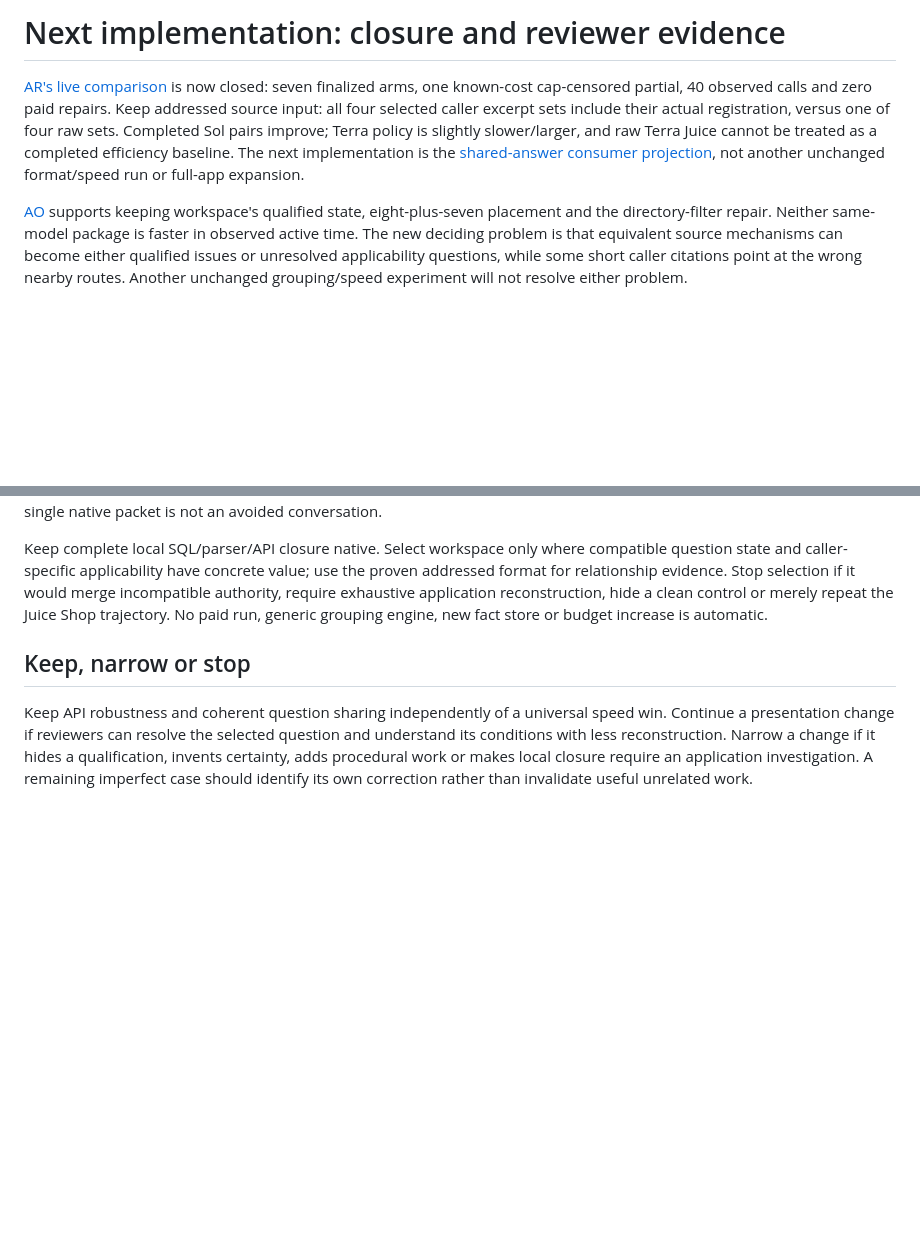
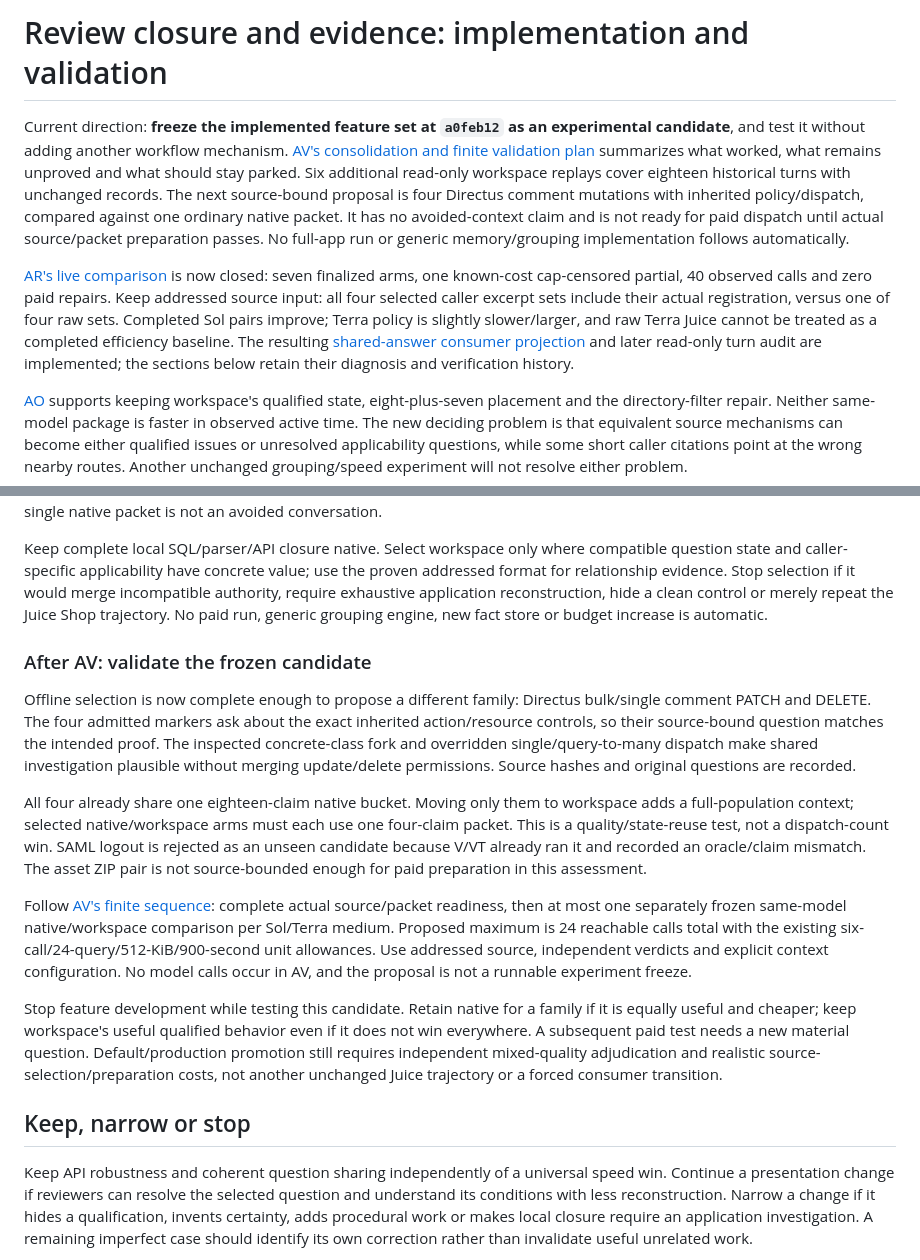
Before and after one commit to meh-security/mehscan, a Markdown page: docs/review-closure-and-evidence-plan.md, 2 parts joined by grey strips. Rendered like a GitHub page; blank space fills up the shorter version.

Commit message:
Freeze review workflow candidate and define bounded validation

```diff
--- a/docs/review-closure-and-evidence-plan.md
+++ b/docs/review-closure-and-evidence-plan.md
@@ -1,13 +1,25 @@
-# Next implementation: closure and reviewer evidence
+# Review closure and evidence: implementation and validation
+
+Current direction: **freeze the implemented feature set at `a0feb12` as an
+experimental candidate**, and test it without adding another workflow mechanism.
+[AV's consolidation and finite validation plan](review-workflow-freeze-and-validation.md)
+summarizes what worked, what remains unproved and what should stay parked.
+Six additional read-only workspace replays cover eighteen historical turns with
+unchanged records. The next source-bound proposal is four Directus comment
+mutations with inherited policy/dispatch, compared against one ordinary native
+packet. It has no avoided-context claim and is not ready for paid dispatch until
+actual source/packet preparation passes. No full-app run or generic memory/grouping
+implementation follows automatically.
 
 [AR's live comparison](experiments/review-addressed-pair-results.md) is now closed:
 seven finalized arms, one known-cost cap-censored partial, 40 observed calls and
 zero paid repairs. Keep addressed source input: all four selected caller excerpt
 sets include their actual registration, versus one of four raw sets. Completed
 Sol pairs improve; Terra policy is slightly slower/larger, and raw Terra Juice
-cannot be treated as a completed efficiency baseline. The next implementation is
-the [shared-answer consumer projection](#next-implementation-after-ar), not another
-unchanged format/speed run or full-app expansion.
+cannot be treated as a completed efficiency baseline. The resulting
+[shared-answer consumer projection](#next-implementation-after-ar) and later
+read-only turn audit are implemented; the sections below retain their diagnosis
+and verification history.
 
 [AO](experiments/review-cookie-scope-results.md) supports keeping workspace's
 qualified state, eight-plus-seven placement and the directory-filter repair.
@@ -379,6 +391,37 @@ would merge incompatible authority, require exhaustive application reconstructio
 hide a clean control or merely repeat the Juice Shop trajectory. No paid run,
 generic grouping engine, new fact store or budget increase is automatic.
 
+### After AV: validate the frozen candidate
+
+Offline selection is now complete enough to propose a different family:
+Directus bulk/single comment PATCH and DELETE. The four admitted markers ask
+about the exact inherited action/resource controls, so their source-bound question
+matches the intended proof. The inspected concrete-class fork and overridden
+single/query-to-many dispatch make shared investigation plausible without merging
+update/delete permissions. Source hashes and original questions are recorded.
+
+All four already share one eighteen-claim native bucket. Moving only them to
+workspace adds a full-population context; selected native/workspace arms must each
+use one four-claim packet. This is a quality/state-reuse test, not a dispatch-count
+win. SAML logout is rejected as an unseen candidate because V/VT already ran it
+and recorded an oracle/claim mismatch. The asset ZIP pair is not source-bounded
+enough for paid preparation in this assessment.
+
+Follow [AV's finite sequence](review-workflow-freeze-and-validation.md#finite-validation-and-stopping-decision):
+complete actual source/packet readiness, then at most one separately frozen
+same-model native/workspace comparison per Sol/Terra medium. Proposed maximum is
+24 reachable calls total with the existing six-call/24-query/512-KiB/900-second
+unit allowances. Use addressed source, independent verdicts and explicit context
+configuration. No model calls occur in AV, and the proposal is not a runnable
+experiment freeze.
+
+Stop feature development while testing this candidate. Retain native for a family
+if it is equally useful and cheaper; keep workspace's useful qualified behavior
+even if it does not win everywhere. A subsequent paid test needs a new material
+question. Default/production promotion still requires independent mixed-quality
+adjudication and realistic source-selection/preparation costs, not another
+unchanged Juice trajectory or a forced consumer transition.
+
 ## Keep, narrow or stop
 
 Keep API robustness and coherent question sharing independently of a universal
```
Also changed, not shown: docs/review-knowledge.md (+11 -1 lines), docs/review-workflow-freeze-and-validation.md (added, +200 -0 lines).
